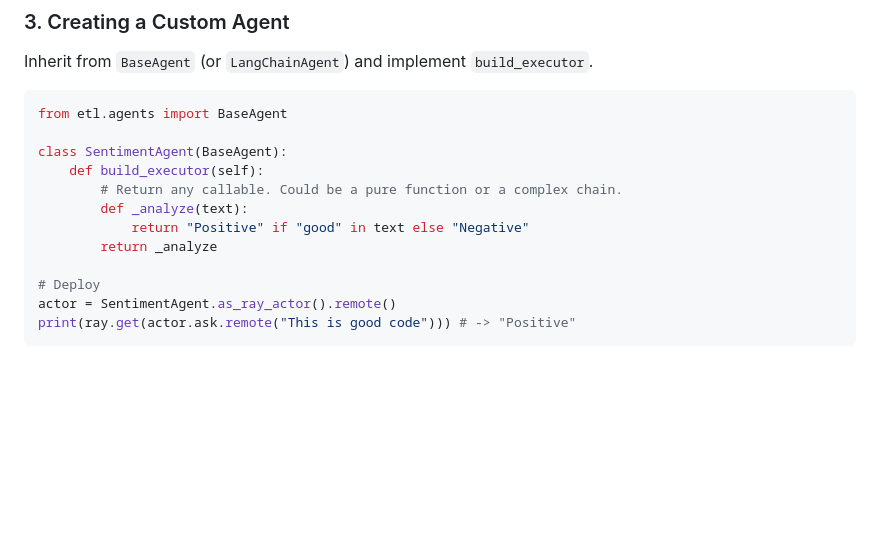
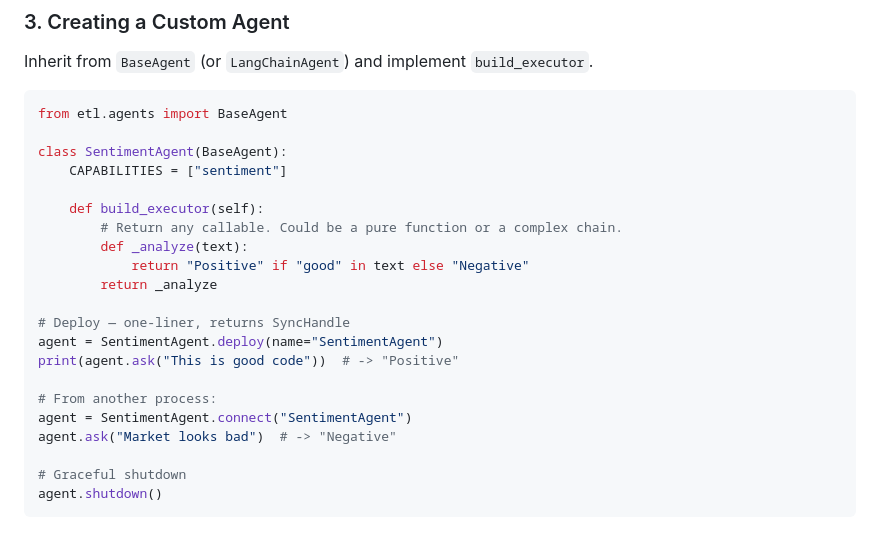
Before and after one commit to mlsys-io/fin_datalake, a Markdown page: app-code/etl/README.md, the part around one of its changes. Drawn GitHub-style; blank space fills up the shorter version.

````diff
--- a/app-code/etl/README.md
+++ b/app-code/etl/README.md
@@ -186,13 +235,22 @@ Inherit from `BaseAgent` (or `LangChainAgent`) and implement `build_executor`.
 from etl.agents import BaseAgent
 
 class SentimentAgent(BaseAgent):
+    CAPABILITIES = ["sentiment"]
+
     def build_executor(self):
         # Return any callable. Could be a pure function or a complex chain.
         def _analyze(text):
             return "Positive" if "good" in text else "Negative"
         return _analyze
 
-# Deploy
-actor = SentimentAgent.as_ray_actor().remote()
-print(ray.get(actor.ask.remote("This is good code"))) # -> "Positive"
+# Deploy — one-liner, returns SyncHandle
+agent = SentimentAgent.deploy(name="SentimentAgent")
+print(agent.ask("This is good code"))  # -> "Positive"
+
+# From another process:
+agent = SentimentAgent.connect("SentimentAgent")
+agent.ask("Market looks bad")  # -> "Negative"
+
+# Graceful shutdown
+agent.shutdown()
 ```
````
Also changed, not shown: other parts of app-code/etl/README.md (+76 -27 lines), app-code/README.md (+1 -2 lines).
